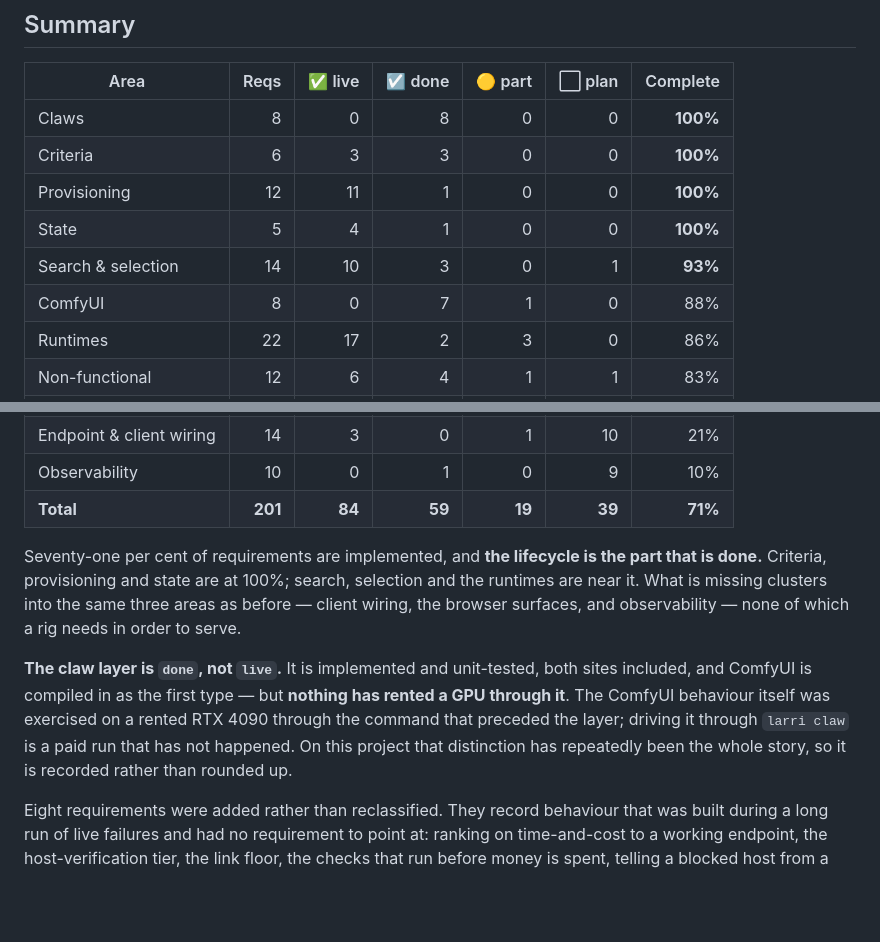
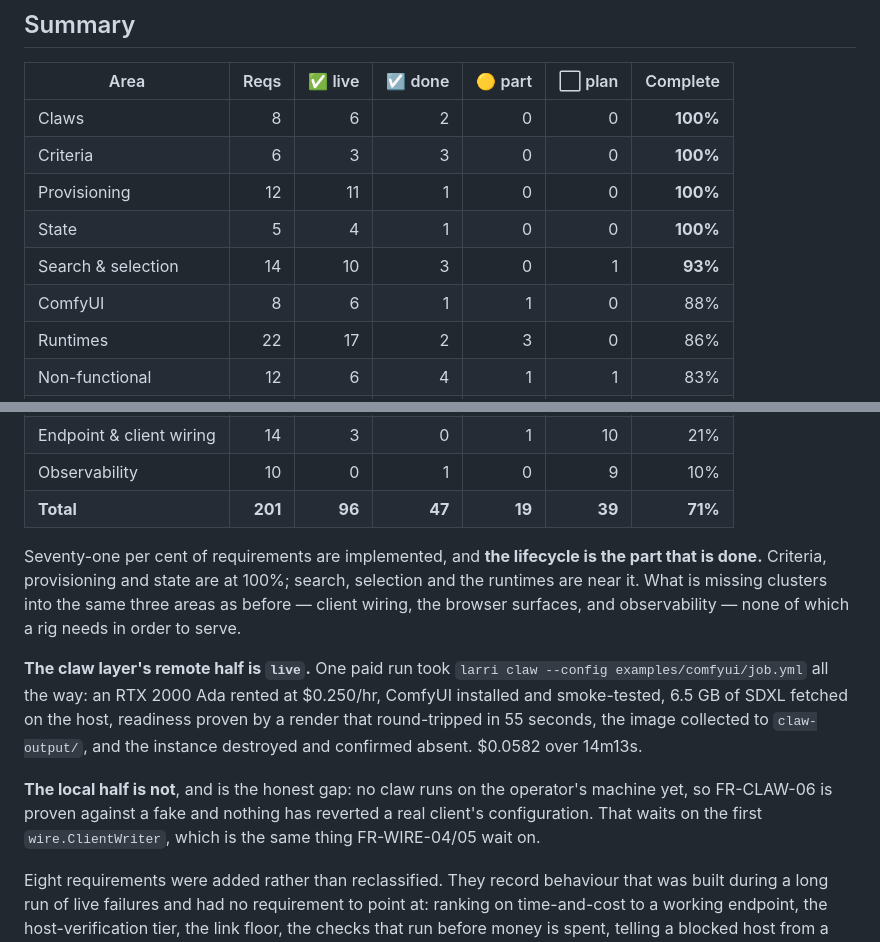
Before and after one commit to sovrenix/larri, a Markdown page: docs/PROJECT_STATE.md, 2 parts joined by grey strips. Drawn GitHub-style; blank space fills up the shorter version.

```diff
--- a/docs/PROJECT_STATE.md
+++ b/docs/PROJECT_STATE.md
@@ -24,12 +24,12 @@ and "shown to work" are different claims and are recorded as such.
 
 | Area | Reqs | ✅ live | ☑️ done | 🟡 part | ⬜ plan | Complete |
 |---|---:|---:|---:|---:|---:|---:|
-| Claws | 8 | 0 | 8 | 0 | 0 | **100%** |
+| Claws | 8 | 6 | 2 | 0 | 0 | **100%** |
 | Criteria | 6 | 3 | 3 | 0 | 0 | **100%** |
 | Provisioning | 12 | 11 | 1 | 0 | 0 | **100%** |
 | State | 5 | 4 | 1 | 0 | 0 | **100%** |
 | Search & selection | 14 | 10 | 3 | 0 | 1 | **93%** |
-| ComfyUI | 8 | 0 | 7 | 1 | 0 | 88% |
+| ComfyUI | 8 | 6 | 1 | 1 | 0 | 88% |
 | Runtimes | 22 | 17 | 2 | 3 | 0 | 86% |
 | Non-functional | 12 | 6 | 4 | 1 | 1 | 83% |
 | Configuration | 10 | 0 | 8 | 1 | 1 | 80% |
@@ -39,7 +39,7 @@ and "shown to work" are different claims and are recorded as such.
 | Surfaces | 15 | 3 | 2 | 3 | 7 | 33% |
 | Endpoint & client wiring | 14 | 3 | 0 | 1 | 10 | 21% |
 | Observability | 10 | 0 | 1 | 0 | 9 | 10% |
-| **Total** | **201** | **84** | **59** | **19** | **39** | **71%** |
+| **Total** | **201** | **96** | **47** | **19** | **39** | **71%** |
 
 Seventy-one per cent of requirements are implemented, and **the lifecycle is the part
 that is done.** Criteria, provisioning and state are at 100%; search, selection and the
@@ -47,12 +47,15 @@ runtimes are near it. What is missing clusters into the same three areas as befo
 client wiring, the browser surfaces, and observability — none of which a rig needs in
 order to serve.
 
-**The claw layer is `done`, not `live`.** It is implemented and unit-tested, both sites
-included, and ComfyUI is compiled in as the first type — but **nothing has rented a GPU
-through it**. The ComfyUI behaviour itself was exercised on a rented RTX 4090 through the
-command that preceded the layer; driving it through `larri claw` is a paid run that has not
-happened. On this project that distinction has repeatedly been the whole story, so it is
-recorded rather than rounded up.
+**The claw layer's remote half is `live`.** One paid run took `larri claw --config
+examples/comfyui/job.yml` all the way: an RTX 2000 Ada rented at $0.250/hr, ComfyUI installed
+and smoke-tested, 6.5 GB of SDXL fetched on the host, readiness proven by a render that
+round-tripped in 55 seconds, the image collected to `claw-output/`, and the instance destroyed
+and confirmed absent. $0.0582 over 14m13s.
+
+**The local half is not**, and is the honest gap: no claw runs on the operator's machine yet,
+so FR-CLAW-06 is proven against a fake and nothing has reverted a real client's configuration.
+That waits on the first `wire.ClientWriter`, which is the same thing FR-WIRE-04/05 wait on.
 
 Eight requirements were added rather than reclassified. They record behaviour that was
 built during a long run of live failures and had no requirement to point at: ranking on time-and-cost to a working endpoint, the host-verification tier, the link floor, the
```
Also changed, not shown: CLAUDE.md (+6 -4 lines), docs/LARRI_Requirements_Specification.md (+23 -16 lines).
